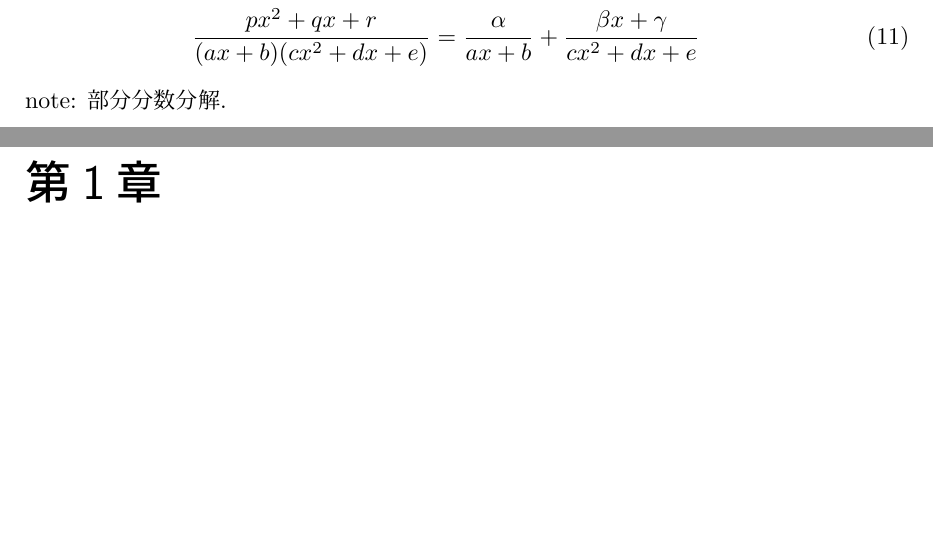
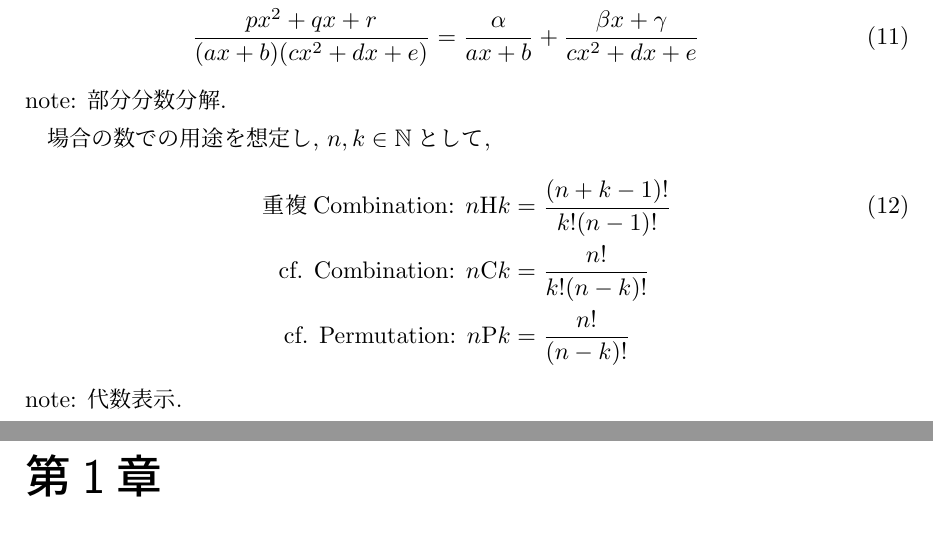
Before and after one commit to kHigasa/transformation_notes, a LaTeX document (transformations.tex, which reads math.tex): two parts of pages 6 and 7 of 10, joined at a grey line, cut so that both start at the same text, the shorter picture padded with empty space. The pictures show the PDF file transformations.pdf that the author committed with the source.

Commit message:
Tue Feb  2 03:00:57 PM JST 2021

```diff
--- a/math.tex
+++ b/math.tex
@@ -39,5 +39,9 @@ $a,b,c,d,e,f\in\mathbb{Z}$, $p,q,r,\alpha,\beta,\gamma\in\mathbb{Q}$として,
     \frac{px^2+qx+r}{(ax+b)(cx^2+dx+e)} &= \frac{\alpha}{ax+b}+\frac{\beta x+\gamma}{cx^2+dx+e}
 \end{align}
 note: 部分分数分解.
-場合の数の用途を想定し, $n,r\in\mathbb{N}$として,
+
+場合の数での用途を想定し, $n,k\in\mathbb{N}$として,
 \begin{align}
+    \text{重複Combination: }n\text{H}k &= \frac{(n+k-1)!}{k!(n-1)!} \\
+    \text{cf. }\text{Combination: }n\text{C}k &= \frac{n!}{k!(n-k)!}\notag \\
+    \text{cf. }\text{Permutation: }n\text{P}k &= \frac{n!}{(n-k)!}\notag
```
Also changed, not shown: transformations.pdf, math.tex (3 more changed lines).
